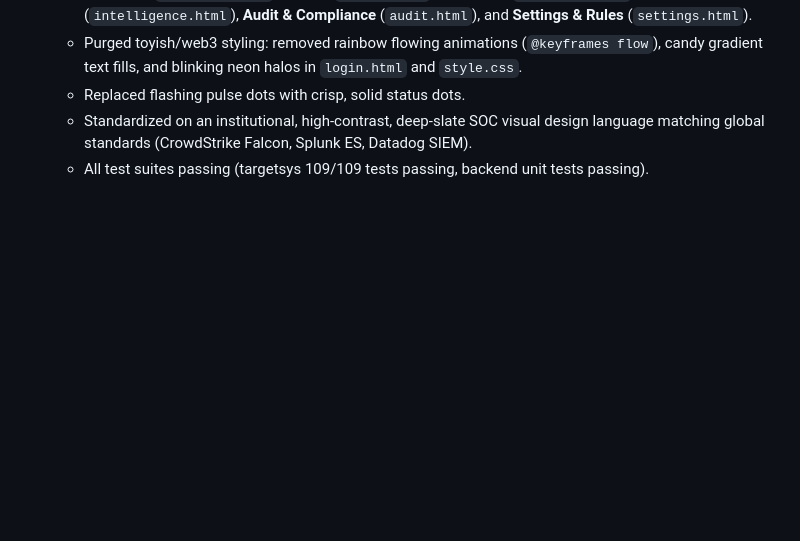
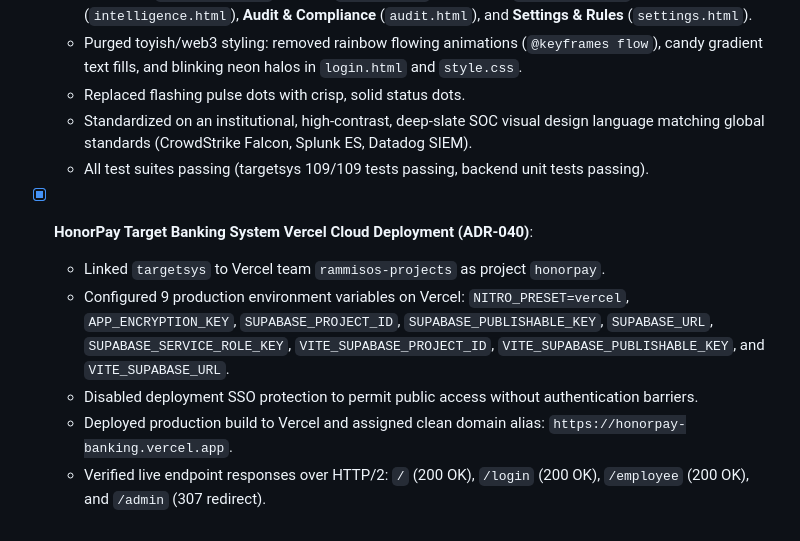
Before and after one commit to bermuro95-wq/Ethio-Cyber-Shield, a Markdown page: docs/PROGRESS.md, the part around the change. GitHub-like rendering; blank space fills up the shorter version.

```diff
--- a/docs/PROGRESS.md
+++ b/docs/PROGRESS.md
@@ -407,3 +407,10 @@
   - Replaced flashing pulse dots with crisp, solid status dots.
   - Standardized on an institutional, high-contrast, deep-slate SOC visual design language matching global standards (CrowdStrike Falcon, Splunk ES, Datadog SIEM).
   - All test suites passing (targetsys 109/109 tests passing, backend unit tests passing).
+
+- [x] **HonorPay Target Banking System Vercel Cloud Deployment (ADR-040)**:
+  - Linked `targetsys` to Vercel team `rammisos-projects` as project `honorpay`.
+  - Configured 9 production environment variables on Vercel: `NITRO_PRESET=vercel`, `APP_ENCRYPTION_KEY`, `SUPABASE_PROJECT_ID`, `SUPABASE_PUBLISHABLE_KEY`, `SUPABASE_URL`, `SUPABASE_SERVICE_ROLE_KEY`, `VITE_SUPABASE_PROJECT_ID`, `VITE_SUPABASE_PUBLISHABLE_KEY`, and `VITE_SUPABASE_URL`.
+  - Disabled deployment SSO protection to permit public access without authentication barriers.
+  - Deployed production build to Vercel and assigned clean domain alias: `https://honorpay-banking.vercel.app`.
+  - Verified live endpoint responses over HTTP/2: `/` (200 OK), `/login` (200 OK), `/employee` (200 OK), and `/admin` (307 redirect).
```
Also changed, not shown: docs/DECISIONS.md (+22 -0 lines).
